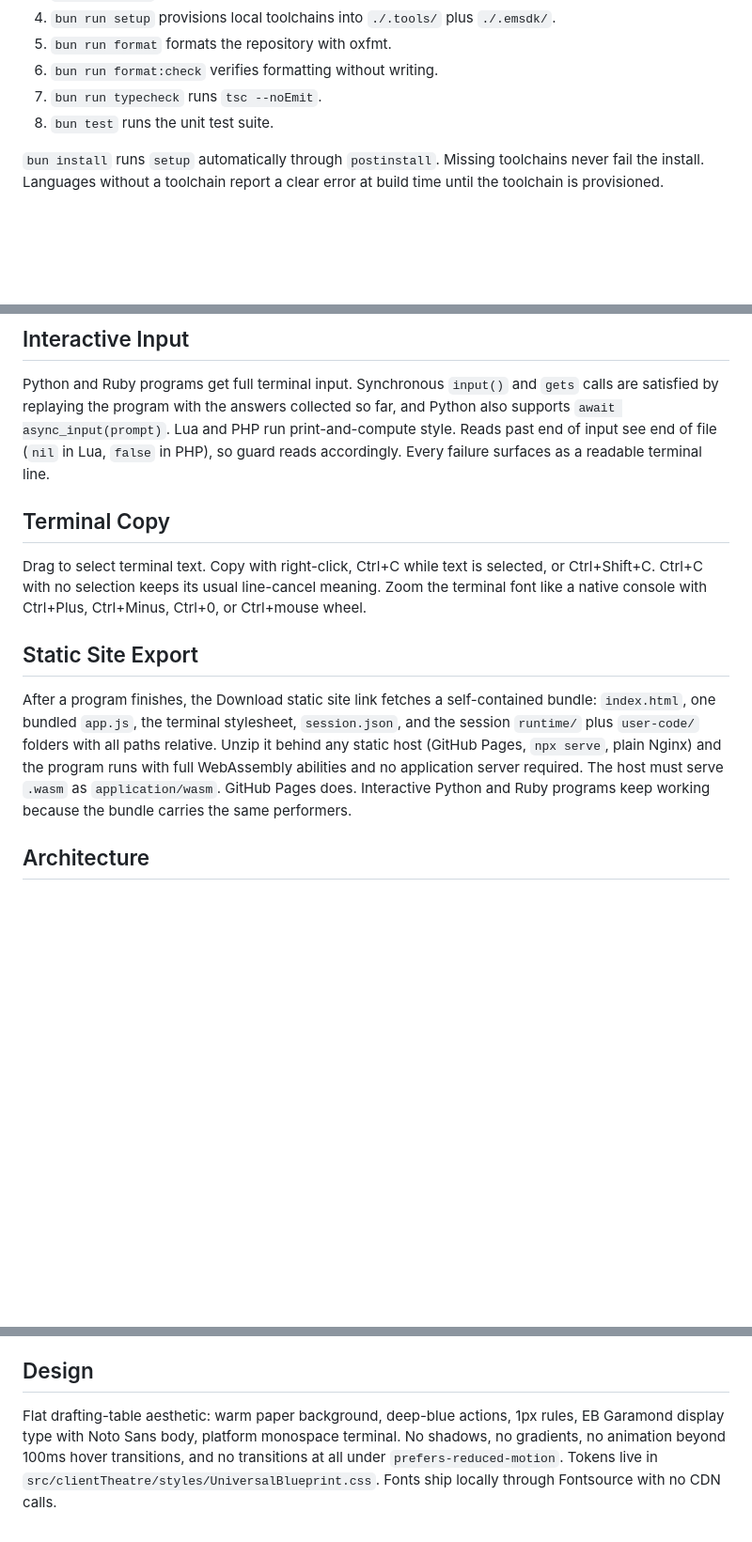
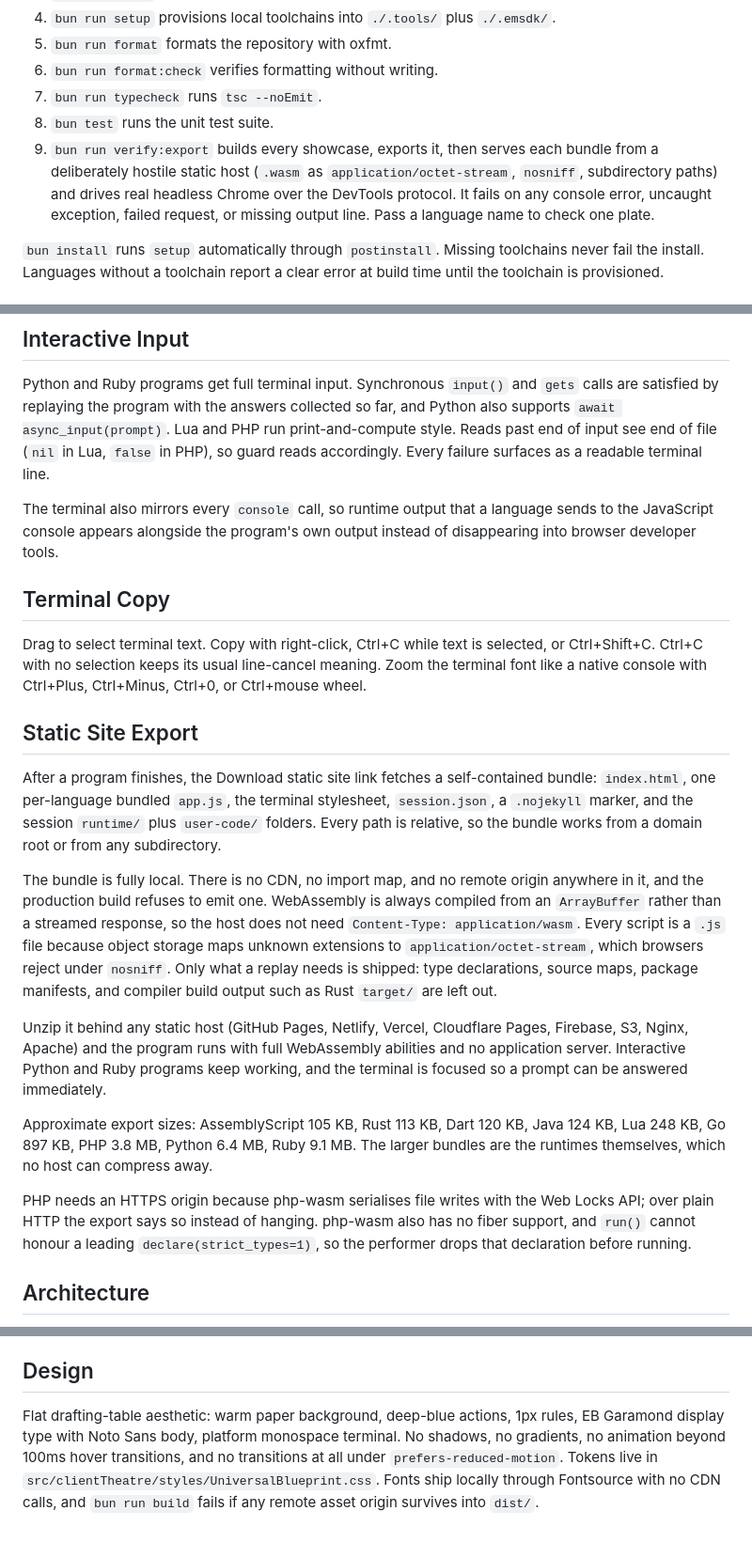
Before and after one commit to richie-rich90454/wasmverse, a Markdown page: README.md, 3 parts joined by grey strips. Shown at 94% size. GitHub-like rendering; blank space fills up the shorter version.

Commit message:
docs(readme): document self contained exports and the export verifier

```diff
--- a/README.md
+++ b/README.md
@@ -23,6 +23,7 @@ Open `http://localhost:5173`, press Run plate on the Python plate, and answer th
 6. `bun run format:check` verifies formatting without writing.
 7. `bun run typecheck` runs `tsc --noEmit`.
 8. `bun test` runs the unit test suite.
+9. `bun run verify:export` builds every showcase, exports it, then serves each bundle from a deliberately hostile static host (`.wasm` as `application/octet-stream`, `nosniff`, subdirectory paths) and drives real headless Chrome over the DevTools protocol. It fails on any console error, uncaught exception, failed request, or missing output line. Pass a language name to check one plate.
 
 `bun install` runs `setup` automatically through `postinstall`. Missing toolchains never fail the install. Languages without a toolchain report a clear error at build time until the toolchain is provisioned.
 
@@ -40,13 +41,23 @@ Python, Ruby, Lua, and PHP run fully client side through Pyodide, ruby-wasm-wasi
 
 Python and Ruby programs get full terminal input. Synchronous `input()` and `gets` calls are satisfied by replaying the program with the answers collected so far, and Python also supports `await async_input(prompt)`. Lua and PHP run print-and-compute style. Reads past end of input see end of file (`nil` in Lua, `false` in PHP), so guard reads accordingly. Every failure surfaces as a readable terminal line.
 
+The terminal also mirrors every `console` call, so runtime output that a language sends to the JavaScript console appears alongside the program's own output instead of disappearing into browser developer tools.
+
 ## Terminal Copy
 
 Drag to select terminal text. Copy with right-click, Ctrl+C while text is selected, or Ctrl+Shift+C. Ctrl+C with no selection keeps its usual line-cancel meaning. Zoom the terminal font like a native console with Ctrl+Plus, Ctrl+Minus, Ctrl+0, or Ctrl+mouse wheel.
 
 ## Static Site Export
 
-After a program finishes, the Download static site link fetches a self-contained bundle: `index.html`, one bundled `app.js`, the terminal stylesheet, `session.json`, and the session `runtime/` plus `user-code/` folders with all paths relative. Unzip it behind any static host (GitHub Pages, `npx serve`, plain Nginx) and the program runs with full WebAssembly abilities and no application server required. The host must serve `.wasm` as `application/wasm`. GitHub Pages does. Interactive Python and Ruby programs keep working because the bundle carries the same performers.
+After a program finishes, the Download static site link fetches a self-contained bundle: `index.html`, one per-language bundled `app.js`, the terminal stylesheet, `session.json`, a `.nojekyll` marker, and the session `runtime/` plus `user-code/` folders. Every path is relative, so the bundle works from a domain root or from any subdirectory.
+
+The bundle is fully local. There is no CDN, no import map, and no remote origin anywhere in it, and the production build refuses to emit one. WebAssembly is always compiled from an `ArrayBuffer` rather than a streamed response, so the host does not need `Content-Type: application/wasm`. Every script is a `.js` file because object storage maps unknown extensions to `application/octet-stream`, which browsers reject under `nosniff`. Only what a replay needs is shipped: type declarations, source maps, package manifests, and compiler build output such as Rust `target/` are left out.
+
+Unzip it behind any static host (GitHub Pages, Netlify, Vercel, Cloudflare Pages, Firebase, S3, Nginx, Apache) and the program runs with full WebAssembly abilities and no application server. Interactive Python and Ruby programs keep working, and the terminal is focused so a prompt can be answered immediately.
+
+Approximate export sizes: AssemblyScript 105 KB, Rust 113 KB, Dart 120 KB, Java 124 KB, Lua 248 KB, Go 897 KB, PHP 3.8 MB, Python 6.4 MB, Ruby 9.1 MB. The larger bundles are the runtimes themselves, which no host can compress away.
+
+PHP needs an HTTPS origin because php-wasm serialises file writes with the Web Locks API; over plain HTTP the export says so instead of hanging. php-wasm also has no fiber support, and `run()` cannot honour a leading `declare(strict_types=1)`, so the performer drops that declaration before running.
 
 ## Architecture
 
@@ -78,4 +90,4 @@ Uploads are rate limited per client. Security headers apply to every response. A
 
 ## Design
 
-Flat drafting-table aesthetic: warm paper background, deep-blue actions, 1px rules, EB Garamond display type with Noto Sans body, platform monospace terminal. No shadows, no gradients, no animation beyond 100ms hover transitions, and no transitions at all under `prefers-reduced-motion`. Tokens live in `src/clientTheatre/styles/UniversalBlueprint.css`. Fonts ship locally through Fontsource with no CDN calls.
+Flat drafting-table aesthetic: warm paper background, deep-blue actions, 1px rules, EB Garamond display type with Noto Sans body, platform monospace terminal. No shadows, no gradients, no animation beyond 100ms hover transitions, and no transitions at all under `prefers-reduced-motion`. Tokens live in `src/clientTheatre/styles/UniversalBlueprint.css`. Fonts ship locally through Fontsource with no CDN calls, and `bun run build` fails if any remote asset origin survives into `dist/`.
```
Also changed, not shown: other parts of README.md (+1 -0 lines).
